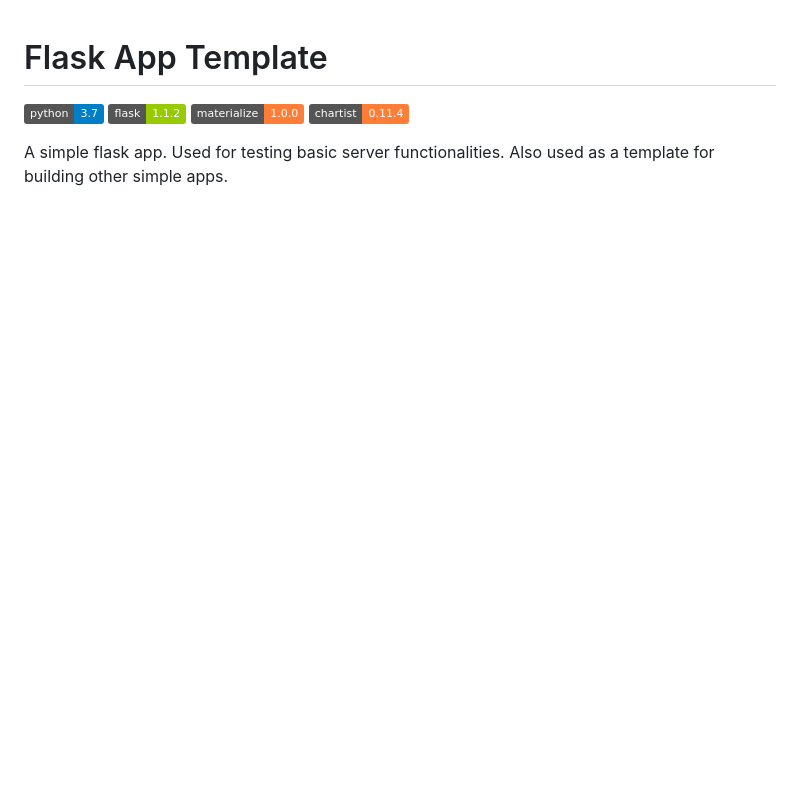
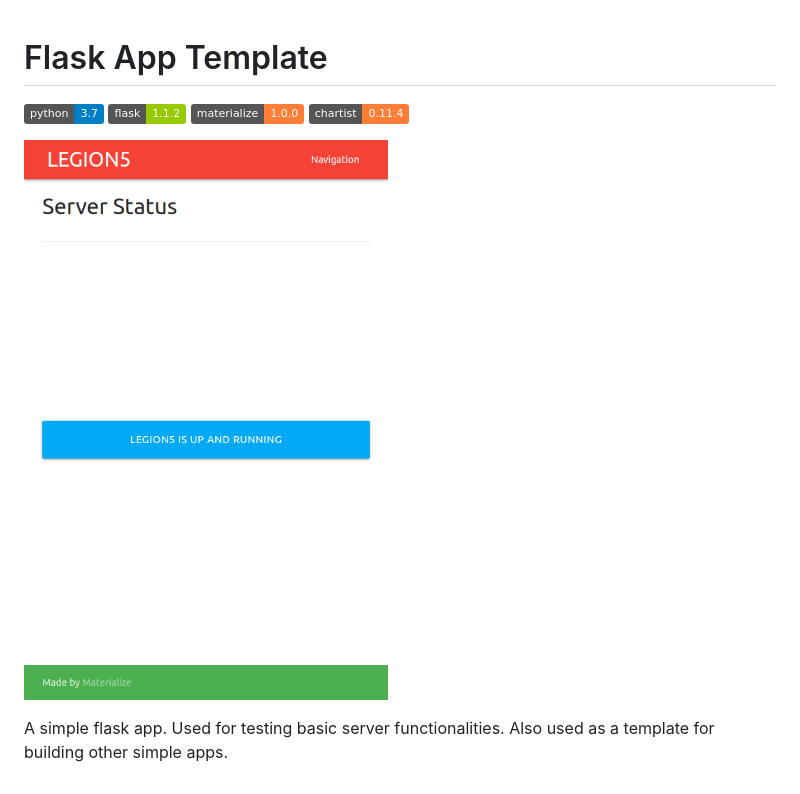
Before and after one commit to greymistcube/flask_template, a Markdown page: README.md, the part around the change. GitHub-like rendering; pictures changed too: docs/static/status.png (added); badges without logos; blank space fills up the shorter version.

Commit message:
sample screenshot added

```diff
--- a/README.md
+++ b/README.md
@@ -4,6 +4,8 @@
 [![flask][flask_img]][flask_url]
 [![materialize][materialize_img]][materialize_url]
 [![chartist][chartist_img]][chartist_url]
+
+![status](./docs/static/status.png)
 
 A simple flask app. Used for testing basic server functionalities.
 Also used as a template for building other simple apps.
```
